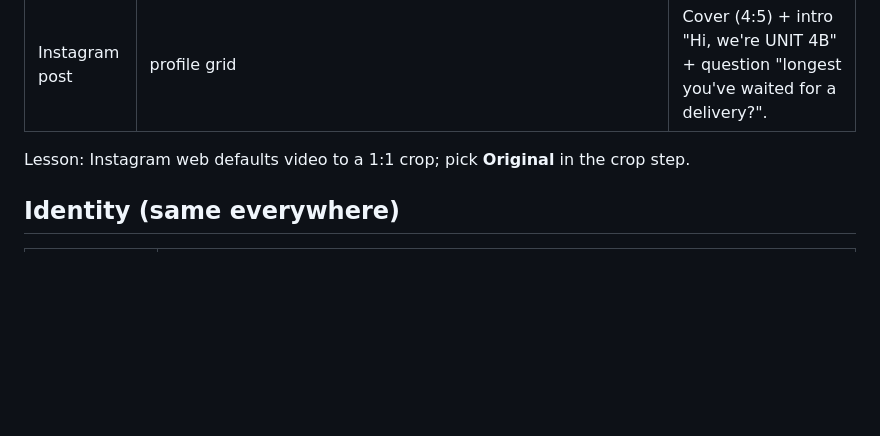
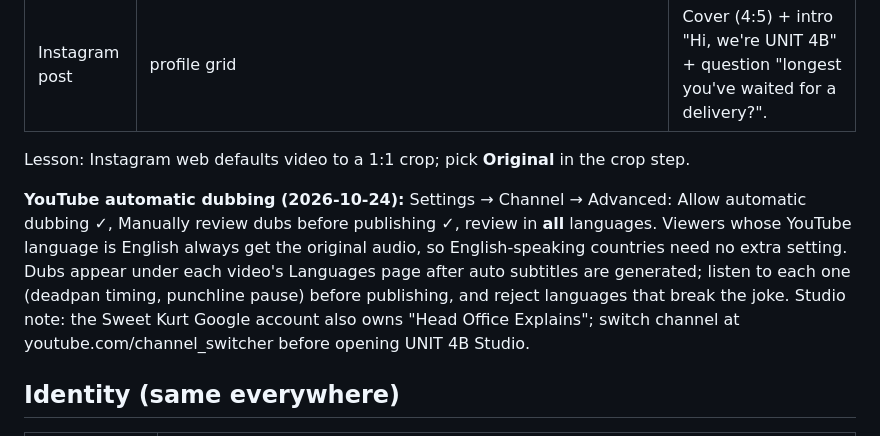
Before and after one commit to eddieluong/unit4b-deadpan-strip, a Markdown page: channel/SOCIAL.md, the part around the change. GitHub-like rendering; blank space fills up the shorter version.

Commit message:
channel: enable YouTube auto dubbing with manual review
Co-Authored-By: Claude Opus 5.5 <noreply@anthropic.com>

```diff
--- a/channel/SOCIAL.md
+++ b/channel/SOCIAL.md
@@ -23,6 +23,13 @@ logged in by the owner; profile fields below are ready to paste (or to fill with
 | Instagram post | profile grid | Cover (4:5) + intro "Hi, we're UNIT 4B" + question "longest you've waited for a delivery?". |
 
 Lesson: Instagram web defaults video to a 1:1 crop; pick **Original** in the crop step.
+
+**YouTube automatic dubbing (2026-10-24):** Settings → Channel → Advanced: Allow automatic dubbing ✓, Manually review dubs before
+publishing ✓, review in **all** languages. Viewers whose YouTube language is English always get the original audio, so
+English-speaking countries need no extra setting. Dubs appear under each video's Languages page after auto subtitles are
+generated; listen to each one (deadpan timing, punchline pause) before publishing, and reject languages that break the joke.
+Studio note: the Sweet Kurt Google account also owns "Head Office Explains"; switch channel at youtube.com/channel_switcher
+before opening UNIT 4B Studio.
 
 ## Identity (same everywhere)
 
```
